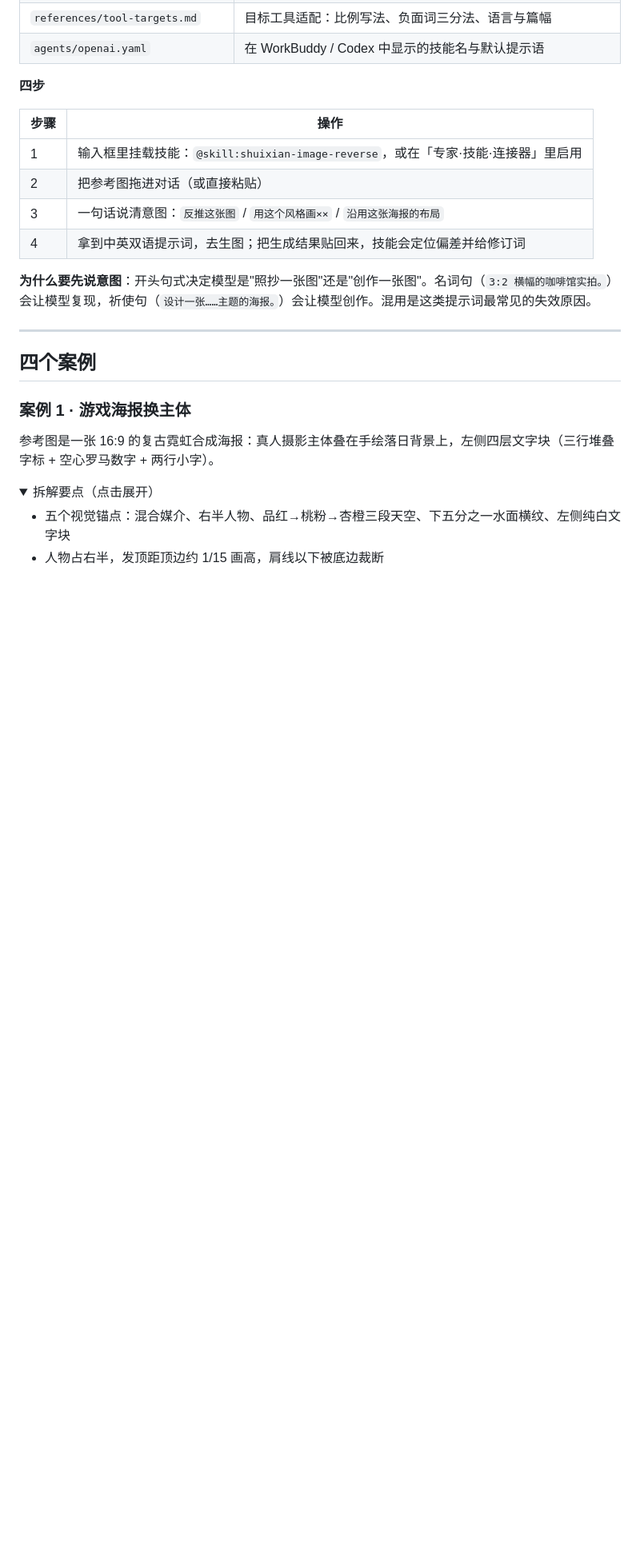
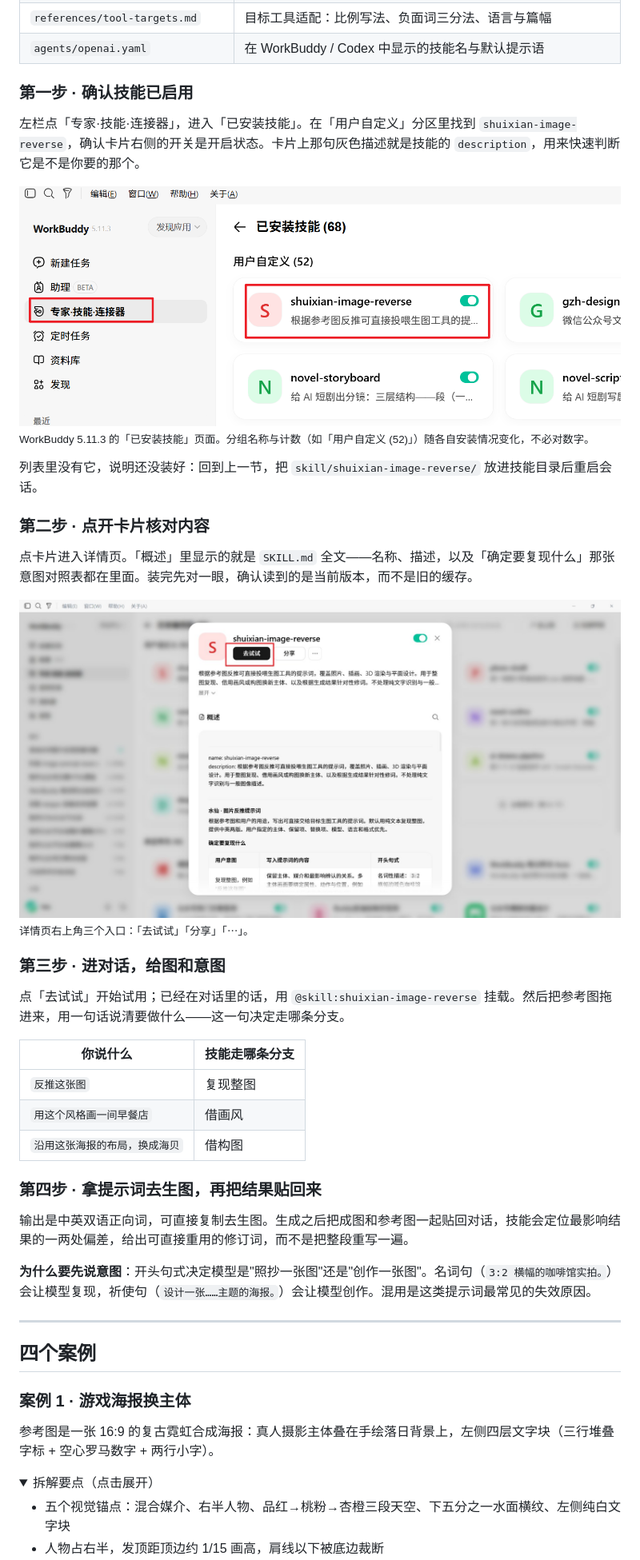
Before and after one commit to BaYue-SYJ/shuixian-image-reverse, a Markdown page: README.md, the part around one of its changes. Shown at 80% size. Drawn GitHub-style; pictures changed too: docs/01-skill-list.png (added), docs/02-skill-detail.png (added); folded sections open; blank space fills up the shorter version.

```diff
--- a/README.md
+++ b/README.md
@@ -63,14 +59,37 @@ Copy-Item -Recurse .\shuixian-image-reverse\skill\shuixian-image-reverse "$env:U
 | `agents/openai.yaml` | 在 WorkBuddy / Codex 中显示的技能名与默认提示语 |
 
 
-**四步**
+### 第一步 · 确认技能已启用
 
-| 步骤 | 操作                                                        |
-| -- | --------------------------------------------------------- |
-| 1  | 输入框里挂载技能：`@skill:shuixian-image-reverse`，或在「专家·技能·连接器」里启用 |
-| 2  | 把参考图拖进对话（或直接粘贴）                                           |
-| 3  | 一句话说清意图：`反推这张图` / `用这个风格画××` / `沿用这张海报的布局`                |
-| 4  | 拿到中英双语提示词，去生图；把生成结果贴回来，技能会定位偏差并给修订词                       |
+左栏点「专家·技能·连接器」，进入「已安装技能」。在「用户自定义」分区里找到 `shuixian-image-reverse`，确认卡片右侧的开关是开启状态。卡片上那句灰色描述就是技能的 `description`，用来快速判断它是不是你要的那个。
+
+<img src="docs/01-skill-list.png" width="820" alt="已安装技能列表中的 shuixian-image-reverse，开关处于开启状态">
+
+<sub>WorkBuddy 5.11.3 的「已安装技能」页面。分组名称与计数（如「用户自定义 (52)」）随各自安装情况变化，不必对数字。</sub>
+
+列表里没有它，说明还没装好：回到上一节，把 `skill/shuixian-image-reverse/` 放进技能目录后重启会话。
+
+### 第二步 · 点开卡片核对内容
+
+点卡片进入详情页。「概述」里显示的就是 `SKILL.md` 全文——名称、描述，以及「确定要复现什么」那张意图对照表都在里面。装完先对一眼，确认读到的是当前版本，而不是旧的缓存。
+
+<img src="docs/02-skill-detail.png" width="820" alt="技能详情页：概述即 SKILL.md 全文，右上角为 去试试 / 分享 / ⋯">
+
+<sub>详情页右上角三个入口：「去试试」「分享」「⋯」。</sub>
+
+### 第三步 · 进对话，给图和意图
+
+点「去试试」开始试用；已经在对话里的话，用 `@skill:shuixian-image-reverse` 挂载。然后把参考图拖进来，用一句话说清要做什么——这一句决定走哪条分支。
+
+| 你说什么 | 技能走哪条分支 |
+|---|---|
+| `反推这张图` | 复现整图 |
+| `用这个风格画一间早餐店` | 借画风 |
+| `沿用这张海报的布局，换成海贝` | 借构图 |
+
+### 第四步 · 拿提示词去生图，再把结果贴回来
+
+输出是中英双语正向词，可直接复制去生图。生成之后把成图和参考图一起贴回对话，技能会定位最影响结果的一两处偏差，给出可直接重用的修订词，而不是把整段重写一遍。
 
 **为什么要先说意图**：开头句式决定模型是"照抄一张图"还是"创作一张图"。名词句（`3:2 横幅的咖啡馆实拍。`）会让模型复现，祈使句（`设计一张……主题的海报。`）会让模型创作。混用是这类提示词最常见的失效原因。
 
```
Also changed, not shown: other parts of README.md (+3 -6 lines), README.en.md (+33 -11 lines), docs/01-workbuddy-window.png (deleted).
